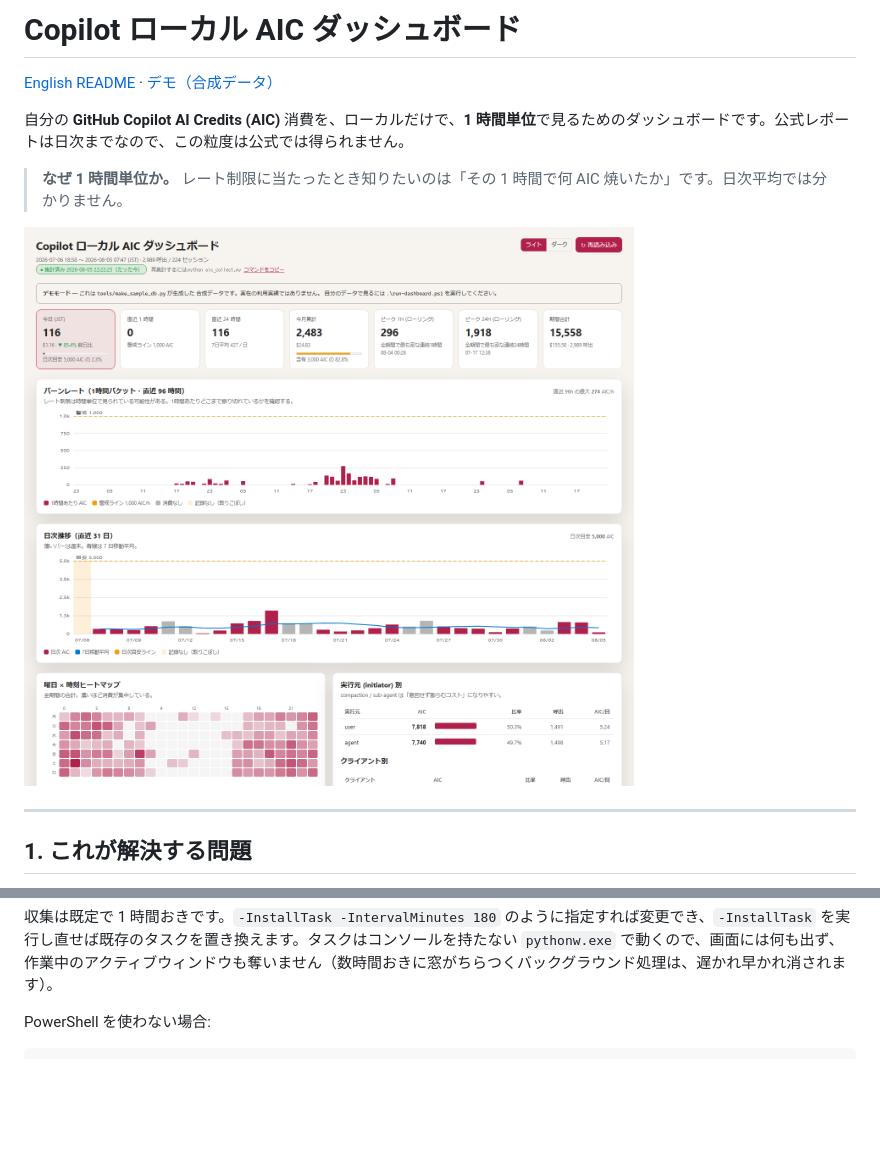
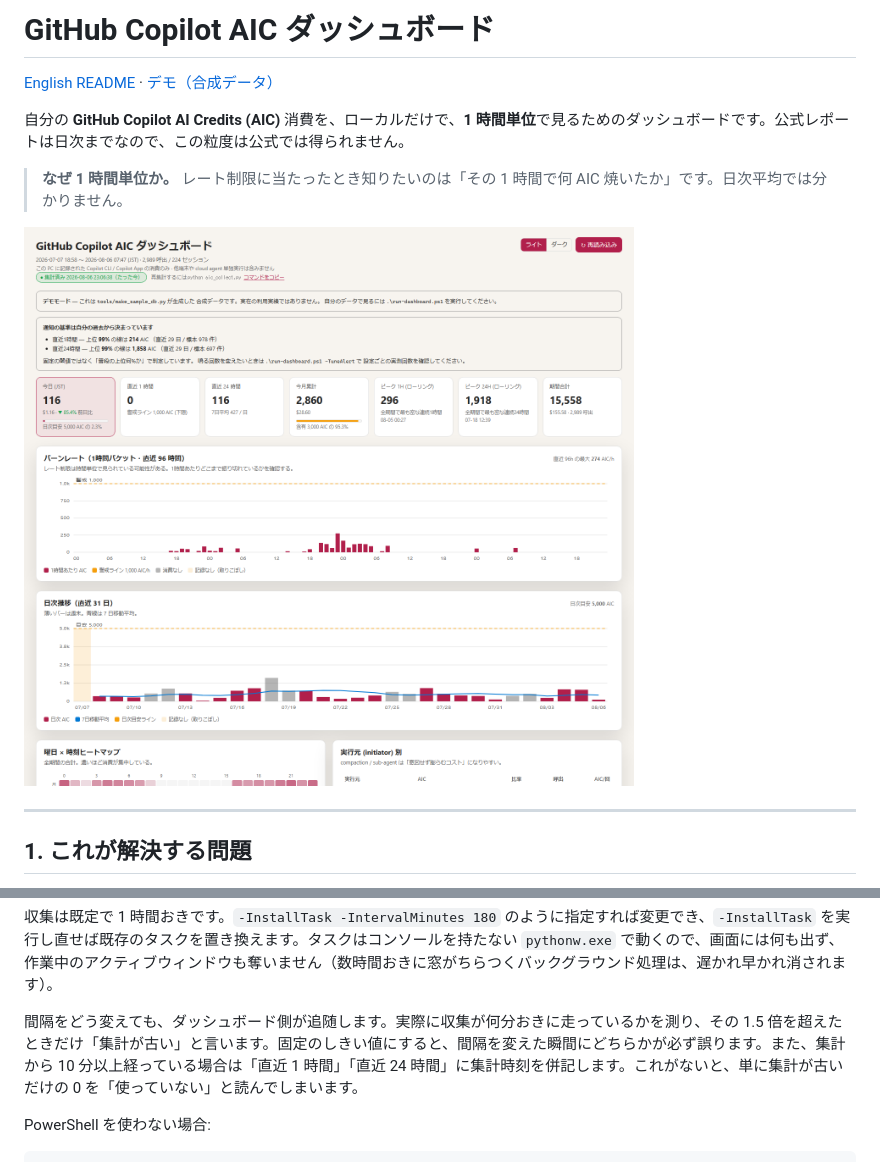
Before and after one commit to aktsmm/copilot-aic-dashboard, a Markdown page: README.ja.md, 2 parts joined by grey strips. Rendered like a GitHub page; pictures changed too: docs/demo/screenshot-light.png; blank space fills up the shorter version.

````diff
--- a/README.ja.md
+++ b/README.ja.md
@@ -1,4 +1,4 @@
-# Copilot ローカル AIC ダッシュボード
+# GitHub Copilot AIC ダッシュボード
 
 [English README](README.md) · [デモ（合成データ）](https://aktsmm.github.io/copilot-aic-dashboard/demo/)
 
@@ -72,6 +72,8 @@ Set-ExecutionPolicy -Scope Process -ExecutionPolicy Bypass
 ```
 
 収集は既定で 1 時間おきです。`-InstallTask -IntervalMinutes 180` のように指定すれば変更でき、`-InstallTask` を実行し直せば既存のタスクを置き換えます。タスクはコンソールを持たない `pythonw.exe` で動くので、画面には何も出ず、作業中のアクティブウィンドウも奪いません（数時間おきに窓がちらつくバックグラウンド処理は、遅かれ早かれ消されます）。
+
+間隔をどう変えても、ダッシュボード側が追随します。実際に収集が何分おきに走っているかを測り、その 1.5 倍を超えたときだけ「集計が古い」と言います。固定のしきい値にすると、間隔を変えた瞬間にどちらかが必ず誤ります。また、集計から 10 分以上経っている場合は「直近 1 時間」「直近 24 時間」に集計時刻を併記します。これがないと、単に集計が古いだけの 0 を「使っていない」と読んでしまいます。
 
 PowerShell を使わない場合:
 
````
Also changed, not shown: AGENTS.md (+3 -0 lines), README.md (+3 -1 lines), docs/demo/screenshot-dark.png, 7 other files.
